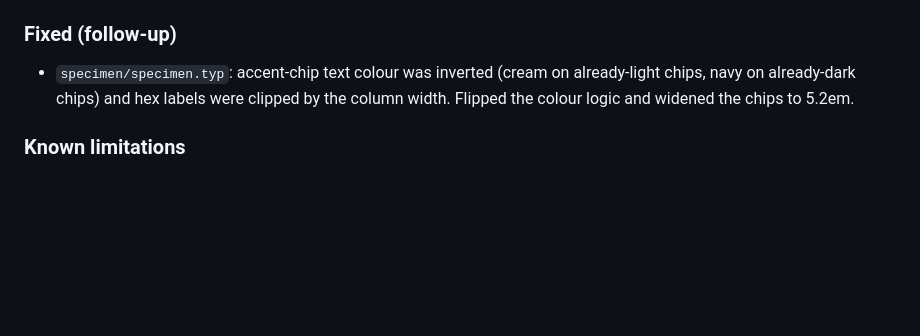
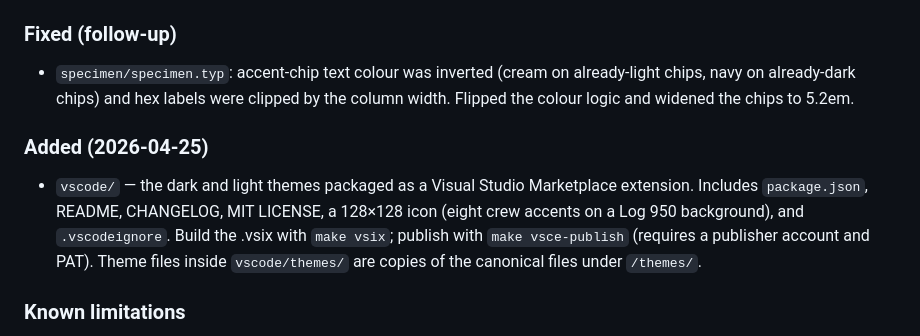
Before and after one commit to tiagojct/pequod, a Markdown page: CHANGELOG.md, the part around the change. GitHub-like rendering; blank space fills up the shorter version.

```diff
--- a/CHANGELOG.md
+++ b/CHANGELOG.md
@@ -56,6 +56,16 @@ First public release.
   hex labels were clipped by the column width. Flipped the colour
   logic and widened the chips to 5.2em.
 
+### Added (2026-04-25)
+
+- `vscode/` — the dark and light themes packaged as a Visual Studio
+  Marketplace extension. Includes `package.json`, README,
+  CHANGELOG, MIT LICENSE, a 128×128 icon (eight crew accents on a
+  Log 950 background), and `.vscodeignore`. Build the .vsix with
+  `make vsix`; publish with `make vsce-publish` (requires a
+  publisher account and PAT). Theme files inside `vscode/themes/`
+  are copies of the canonical files under `/themes/`.
+
 ### Known limitations
 
 - Theme files are hand-maintained; they do not yet regenerate
```
Also changed, not shown: README.md (+18 -24 lines), vscode/CHANGELOG.md (added, +25 -0 lines), vscode/README.md (added, +69 -0 lines), vscode/icon.png (added), 7 other files.
